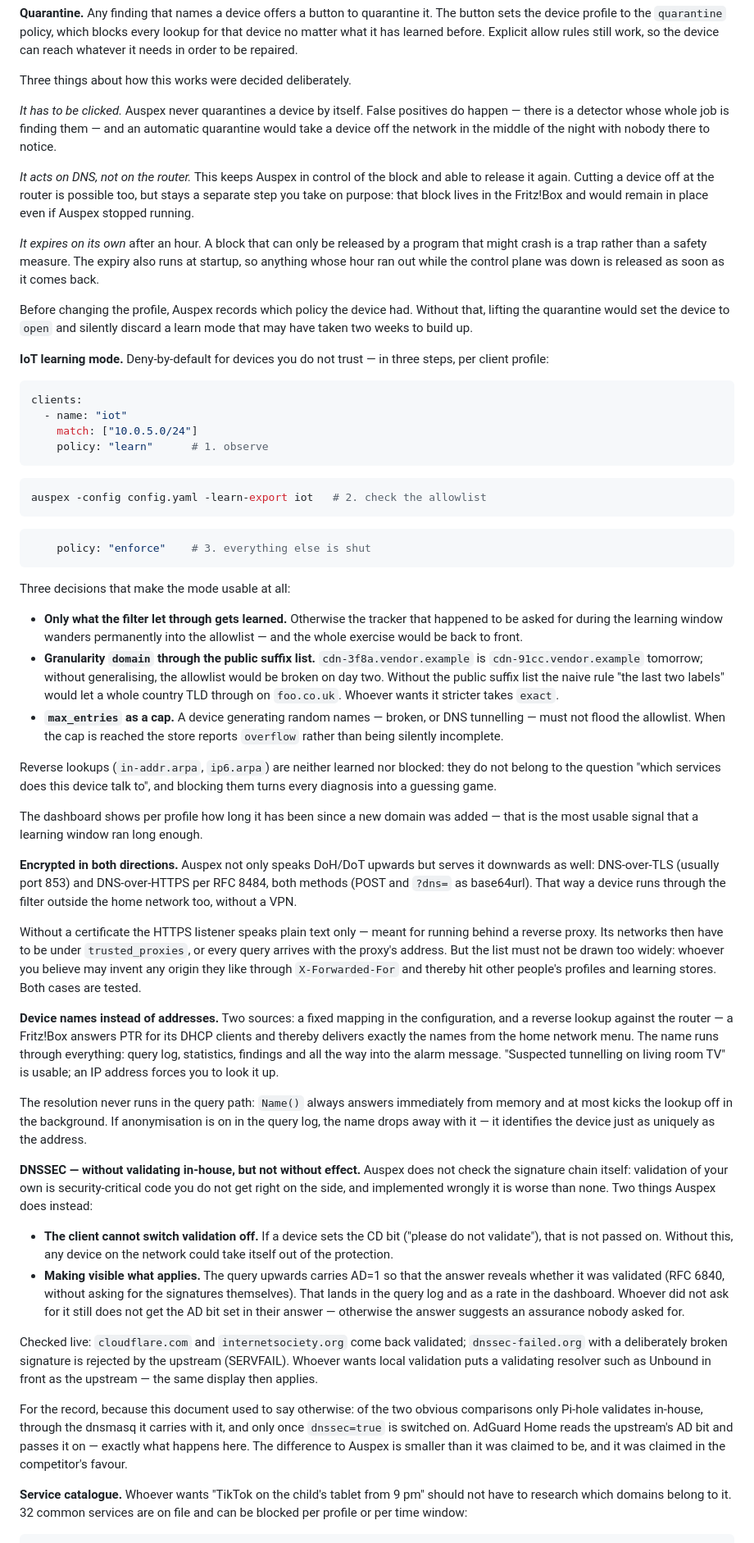
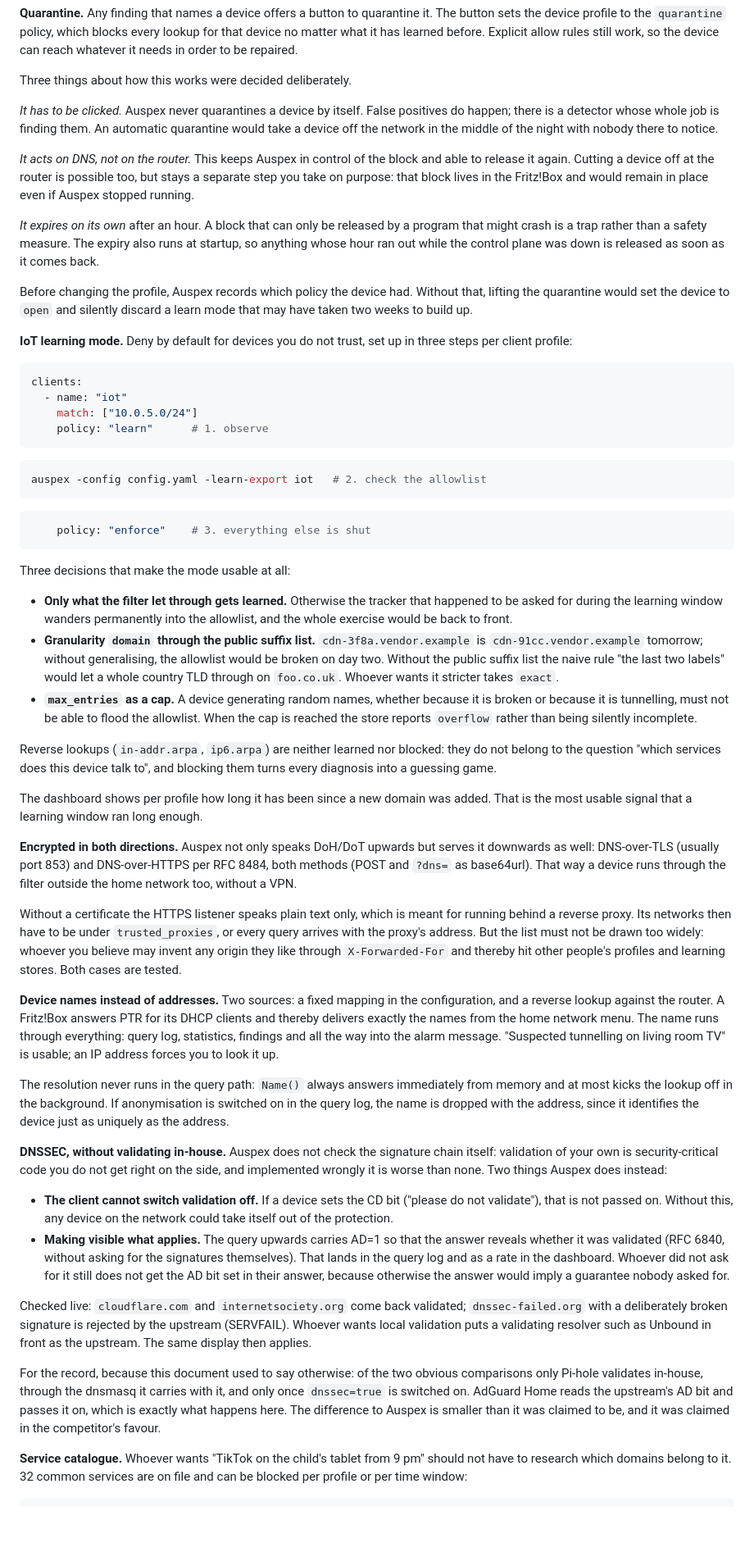
Before and after one commit to LupusMalusDeviant/auspex, a Markdown page: docs/product.md, the part around one of its changes. Shown at 82% size. GitHub-like rendering; blank space fills up the shorter version.

````diff
--- a/docs/product.md
+++ b/docs/product.md
@@ -234,9 +240,9 @@ be repaired.
 Three things about how this works were decided deliberately.
 
 *It has to be clicked.* Auspex never quarantines a device by itself. False
-positives do happen — there is a detector whose whole job is finding them — and
-an automatic quarantine would take a device off the network in the middle of
-the night with nobody there to notice.
+positives do happen; there is a detector whose whole job is finding them. An
+automatic quarantine would take a device off the network in the middle of the
+night with nobody there to notice.
 
 *It acts on DNS, not on the router.* This keeps Auspex in control of the block
 and able to release it again. Cutting a device off at the router is possible
@@ -252,8 +258,8 @@ Before changing the profile, Auspex records which policy the device had.
 Without that, lifting the quarantine would set the device to `open` and
 silently discard a learn mode that may have taken two weeks to build up.
 
-**IoT learning mode.** Deny-by-default for devices you do not trust — in
-three steps, per client profile:
+**IoT learning mode.** Deny by default for devices you do not trust, set up in
+three steps per client profile:
 
 ```yaml
 clients:
@@ -274,15 +280,16 @@ Three decisions that make the mode usable at all:
 
 - **Only what the filter let through gets learned.** Otherwise the tracker
   that happened to be asked for during the learning window wanders
-  permanently into the allowlist — and the whole exercise would be back to
+  permanently into the allowlist, and the whole exercise would be back to
   front.
 - **Granularity `domain` through the public suffix list.**
   `cdn-3f8a.vendor.example` is `cdn-91cc.vendor.example` tomorrow; without
   generalising, the allowlist would be broken on day two. Without the public
   suffix list the naive rule "the last two labels" would let a whole country
   TLD through on `foo.co.uk`. Whoever wants it stricter takes `exact`.
-- **`max_entries` as a cap.** A device generating random names — broken, or
-  DNS tunnelling — must not flood the allowlist. When the cap is reached the
+- **`max_entries` as a cap.** A device generating random names, whether
+  because it is broken or because it is tunnelling, must not be able to flood
+  the allowlist. When the cap is reached the
   store reports `overflow` rather than being silently incomplete.
 
 Reverse lookups (`in-addr.arpa`, `ip6.arpa`) are neither learned nor blocked:
@@ -290,7 +297,7 @@ they do not belong to the question "which services does this device talk to",
 and blocking them turns every diagnosis into a guessing game.
 
 The dashboard shows per profile how long it has been since a new domain was
-added — that is the most usable signal that a learning window ran long
+added. That is the most usable signal that a learning window ran long
 enough.
 
 **Encrypted in both directions.** Auspex not only speaks DoH/DoT upwards but
@@ -299,7 +306,8 @@ DNS-over-HTTPS per RFC 8484, both methods (POST and `?dns=` as base64url).
 That way a device runs through the filter outside the home network too,
 without a VPN.
 
-Without a certificate the HTTPS listener speaks plain text only — meant for
+Without a certificate the HTTPS listener speaks plain text only, which is
+meant for
 running behind a reverse proxy. Its networks then have to be under
 `trusted_proxies`, or every query arrives with the proxy's address. But the
 list must not be drawn too widely: whoever you believe may invent any origin
@@ -307,7 +315,7 @@ they like through `X-Forwarded-For` and thereby hit other people's profiles
 and learning stores. Both cases are tested.
 
 **Device names instead of addresses.** Two sources: a fixed mapping in the
-configuration, and a reverse lookup against the router — a Fritz!Box answers
+configuration, and a reverse lookup against the router. A Fritz!Box answers
 PTR for its DHCP clients and thereby delivers exactly the names from the home
 network menu. The name runs through everything: query log, statistics,
 findings and all the way into the alarm message. "Suspected tunnelling on
@@ -315,10 +323,11 @@ living room TV" is usable; an IP address forces you to look it up.
 
 The resolution never runs in the query path: `Name()` always answers
 immediately from memory and at most kicks the lookup off in the background.
-If anonymisation is on in the query log, the name drops away with it — it
+If anonymisation is switched on in the query log, the name is dropped with the
+address, since it
 identifies the device just as uniquely as the address.
 
-**DNSSEC — without validating in-house, but not without effect.** Auspex does
+**DNSSEC, without validating in-house.** Auspex does
 not check the signature chain itself: validation of your own is
 security-critical code you do not get right on the side, and implemented
 wrongly it is worse than none. Two things Auspex does instead:
@@ -330,18 +339,20 @@ wrongly it is worse than none. Two things Auspex does instead:
   answer reveals whether it was validated (RFC 6840, without asking for the
   signatures themselves). That lands in the query log and as a rate in the
   dashboard. Whoever did not ask for it still does not get the AD bit set in
-  their answer — otherwise the answer suggests an assurance nobody asked for.
+  their answer, because otherwise the answer would imply a guarantee nobody
+  asked for.
 
 Checked live: `cloudflare.com` and `internetsociety.org` come back validated;
 `dnssec-failed.org` with a deliberately broken signature is rejected by the
 upstream (SERVFAIL). Whoever wants local validation puts a validating
-resolver such as Unbound in front as the upstream — the same display then
+resolver such as Unbound in front as the upstream. The same display then
 applies.
 
 For the record, because this document used to say otherwise: of the two
 obvious comparisons only Pi-hole validates in-house, through the dnsmasq it
 carries with it, and only once `dnssec=true` is switched on. AdGuard Home
-reads the upstream's AD bit and passes it on — exactly what happens here.
+reads the upstream's AD bit and passes it on, which is exactly what happens
+here.
 The difference to Auspex is smaller than it was claimed to be, and it was
 claimed in the competitor's favour.
 
````
Also changed, not shown: other parts of docs/product.md (+106 -75 lines).
